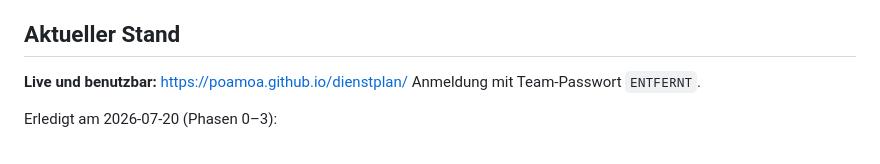
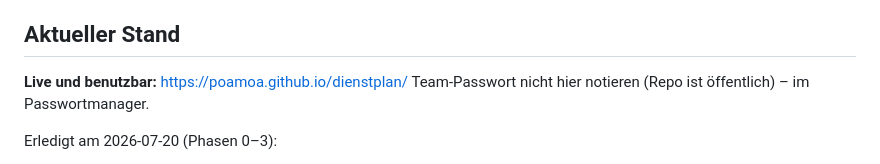
Before and after one commit to poamoa/dienstplan, a Markdown page: PROJECT.md, the part around the change. Drawn GitHub-style.

```diff
--- a/PROJECT.md
+++ b/PROJECT.md
@@ -26,7 +26,7 @@ Dienste sieht und sich selbst einträgt.
 
 ## Aktueller Stand
 **Live und benutzbar:** https://poamoa.github.io/dienstplan/
-Anmeldung mit Team-Passwort `ENTFERNT`.
+Team-Passwort nicht hier notieren (Repo ist öffentlich) – im Passwortmanager.
 
 Erledigt am 2026-07-20 (Phasen 0–3):
 - App gebaut (`index.html`, `app.css`, `app.js`), Optik schlank/Apple.
```
Also changed, not shown: README.md (+2 -1 lines), docs/07-aenderungslog.md (+1 -1 lines).
